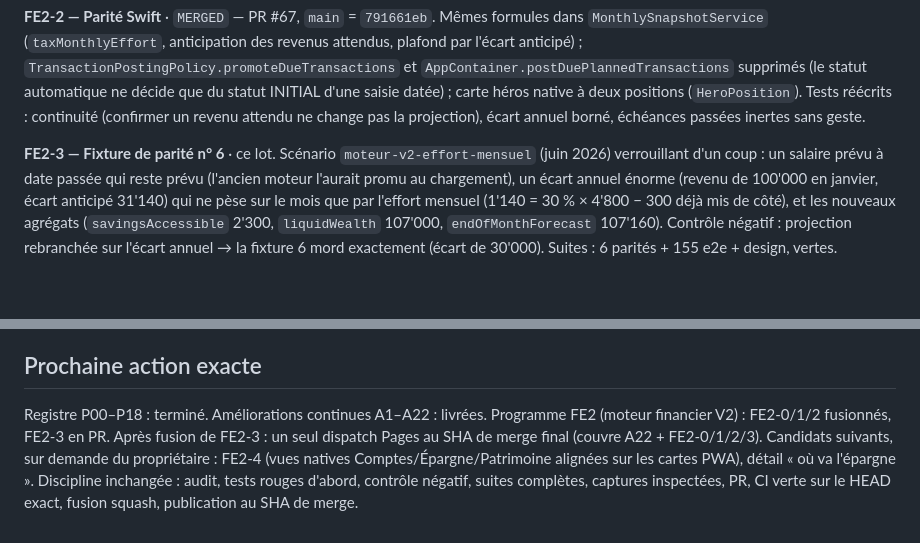
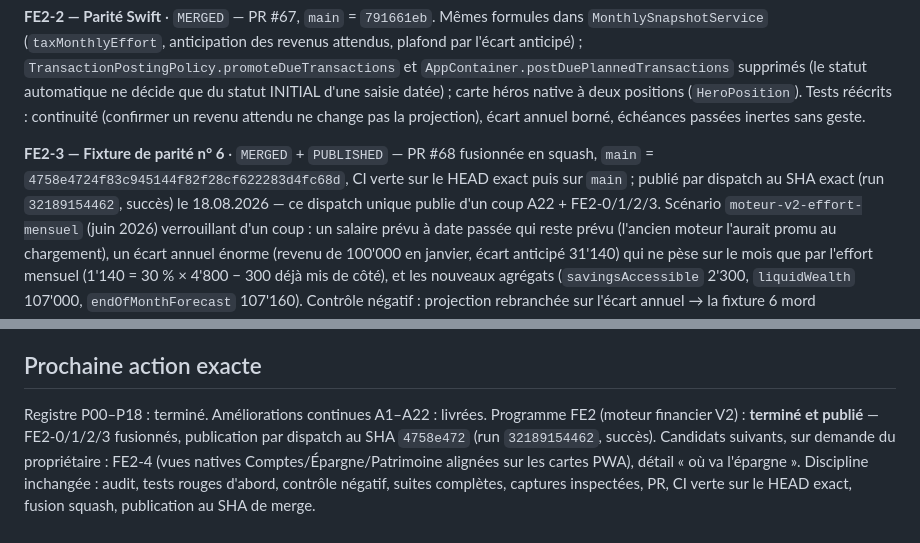
Before and after one commit to Mendestrading21/Budget-, a Markdown page: BUDGET_PRISME_STATUS.md, 2 parts joined by grey strips. Rendered like a GitHub page; blank space fills up the shorter version.

Commit message:
docs(statut): programme FE2 terminé et publié — run 32189154462 au SHA 4758e472 (#71)
Claude-Session: https://claude.ai/code/session_01L6ZmLaGmVur3hRrSrxQGyG

Co-authored-by: Claude <noreply@anthropic.com>

```diff
--- a/BUDGET_PRISME_STATUS.md
+++ b/BUDGET_PRISME_STATUS.md
@@ -571,7 +571,11 @@ héros native à deux positions (`HeroPosition`). Tests réécrits :
 continuité (confirmer un revenu attendu ne change pas la projection),
 écart annuel borné, échéances passées inertes sans geste.
 
-**FE2-3 — Fixture de parité n° 6** · ce lot. Scénario
+**FE2-3 — Fixture de parité n° 6** · `MERGED` + `PUBLISHED` — PR #68
+fusionnée en squash, `main` = `4758e4724f83c945144f82f28cf622283d4fc68d`,
+CI verte sur le HEAD exact puis sur `main` ; publié par dispatch au SHA
+exact (run `32189154462`, succès) le 18.08.2026 — ce dispatch unique
+publie d'un coup A22 + FE2-0/1/2/3. Scénario
 `moteur-v2-effort-mensuel` (juin 2026) verrouillant d'un coup : un
 salaire prévu à date passée qui reste prévu (l'ancien moteur l'aurait
 promu au chargement), un écart annuel énorme (revenu de 100'000 en
@@ -695,9 +699,9 @@ Ces éléments sont des hypothèses d'audit à reproduire avant correction :
 ## Prochaine action exacte
 
 Registre P00–P18 : terminé. Améliorations continues A1–A22 : livrées.
-Programme FE2 (moteur financier V2) : FE2-0/1/2 fusionnés, FE2-3 en PR.
-Après fusion de FE2-3 : un seul dispatch Pages au SHA de merge final
-(couvre A22 + FE2-0/1/2/3). Candidats suivants, sur demande du
+Programme FE2 (moteur financier V2) : **terminé et publié** — FE2-0/1/2/3
+fusionnés, publication par dispatch au SHA `4758e472`
+(run `32189154462`, succès). Candidats suivants, sur demande du
 propriétaire : FE2-4 (vues natives Comptes/Épargne/Patrimoine alignées
 sur les cartes PWA), détail « où va l'épargne ». Discipline inchangée :
 audit, tests rouges d'abord, contrôle négatif, suites complètes,
```
